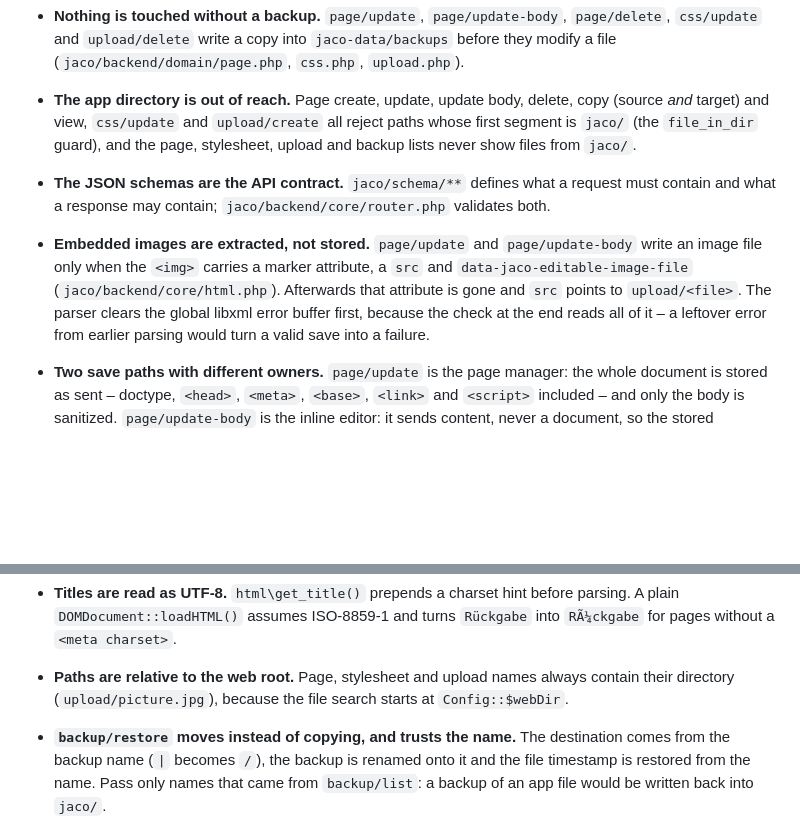
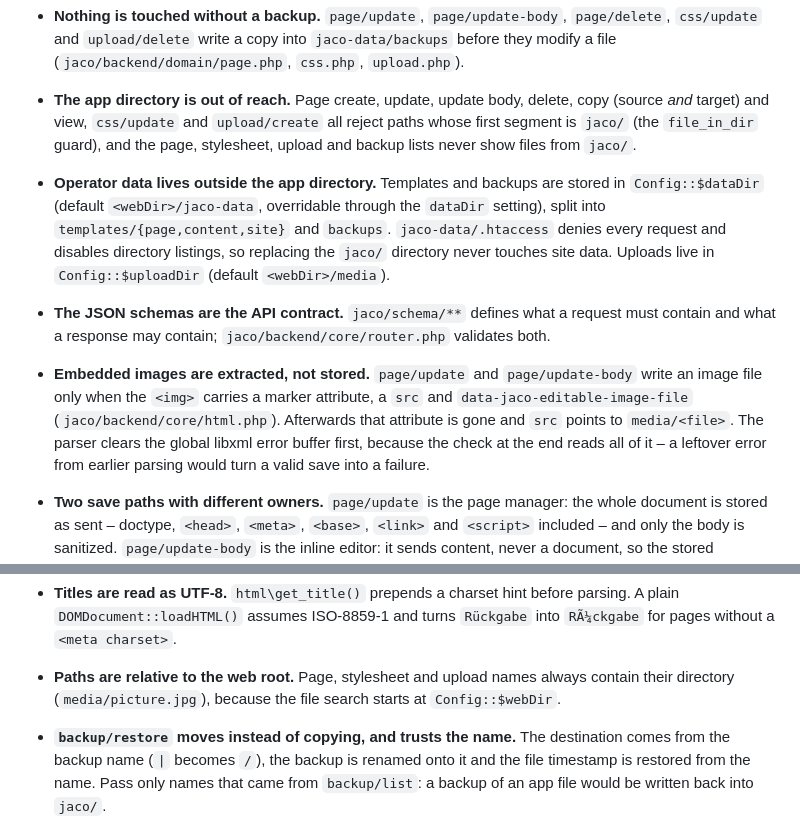
Before and after one commit to tbreuss/jaco-cms, a Markdown page: docs/constraints.md, 2 parts joined by grey strips. Rendered like a GitHub page; blank space fills up the shorter version.

Commit message:
docs: describe the operator data directory in the constraints
Record where templates and backups live, that jaco-data denies every
request, that uploads moved to media/ and that page paths carry that
prefix.

```diff
--- a/docs/constraints.md
+++ b/docs/constraints.md
@@ -14,13 +14,19 @@ These are the invariants and edge cases that tests cannot express on their own.
   (source *and* target) and view, `css/update` and `upload/create` all reject paths whose
   first segment is `jaco/` (the `file_in_dir` guard), and the page, stylesheet, upload and
   backup lists never show files from `jaco/`.
+- **Operator data lives outside the app directory.** Templates and backups are stored in
+  `Config::$dataDir` (default `<webDir>/jaco-data`, overridable through the `dataDir`
+  setting), split into `templates/{page,content,site}` and `backups`.
+  `jaco-data/.htaccess` denies every request and disables directory listings, so replacing
+  the `jaco/` directory never touches site data. Uploads live in `Config::$uploadDir`
+  (default `<webDir>/media`).
 - **The JSON schemas are the API contract.** `jaco/schema/**` defines what a request must
   contain and what a response may contain; `jaco/backend/core/router.php` validates both.
 - **Embedded images are extracted, not stored.** `page/update` and `page/update-body`
   write an image file only
   when the `<img>` carries a marker attribute, a `src` and `data-jaco-editable-image-file`
   (`jaco/backend/core/html.php`). Afterwards that attribute is gone and `src` points to
-  `upload/<file>`. The parser clears the global libxml error buffer first, because the
+  `media/<file>`. The parser clears the global libxml error buffer first, because the
   check at the end reads all of it – a leftover error from earlier parsing would turn a
   valid save into a failure.
 - **Two save paths with different owners.** `page/update` is the page manager: the whole
@@ -119,7 +125,7 @@ These are the invariants and edge cases that tests cannot express on their own.
   A plain `DOMDocument::loadHTML()` assumes ISO-8859-1 and turns `Rückgabe` into
   `RÃ¼ckgabe` for pages without a `<meta charset>`.
 - **Paths are relative to the web root.** Page, stylesheet and upload names always contain
-  their directory (`upload/picture.jpg`), because the file search starts at
+  their directory (`media/picture.jpg`), because the file search starts at
   `Config::$webDir`.
 - **`backup/restore` moves instead of copying, and trusts the name.** The destination comes
   from the backup name (`|` becomes `/`), the backup is renamed onto it and the file
```
